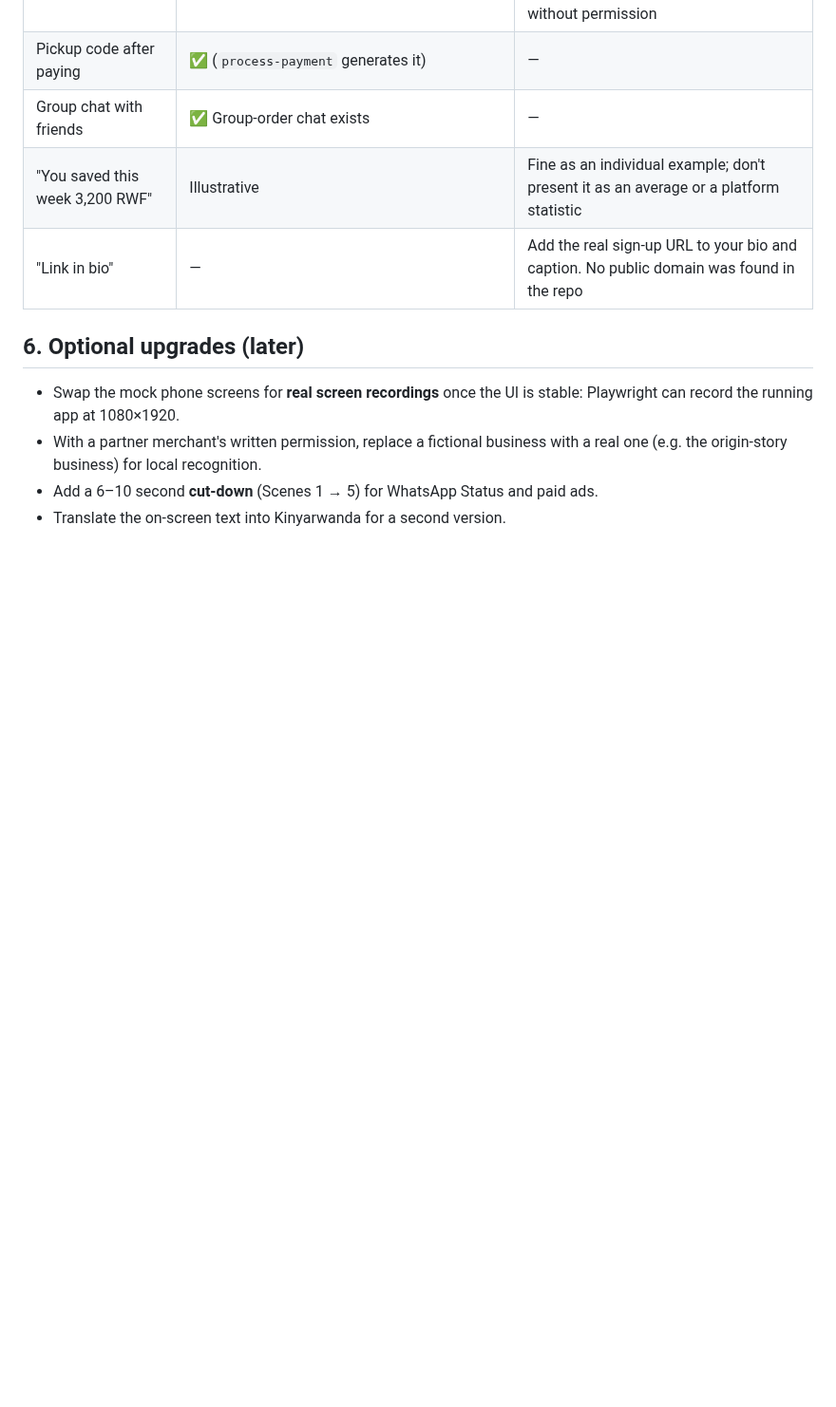
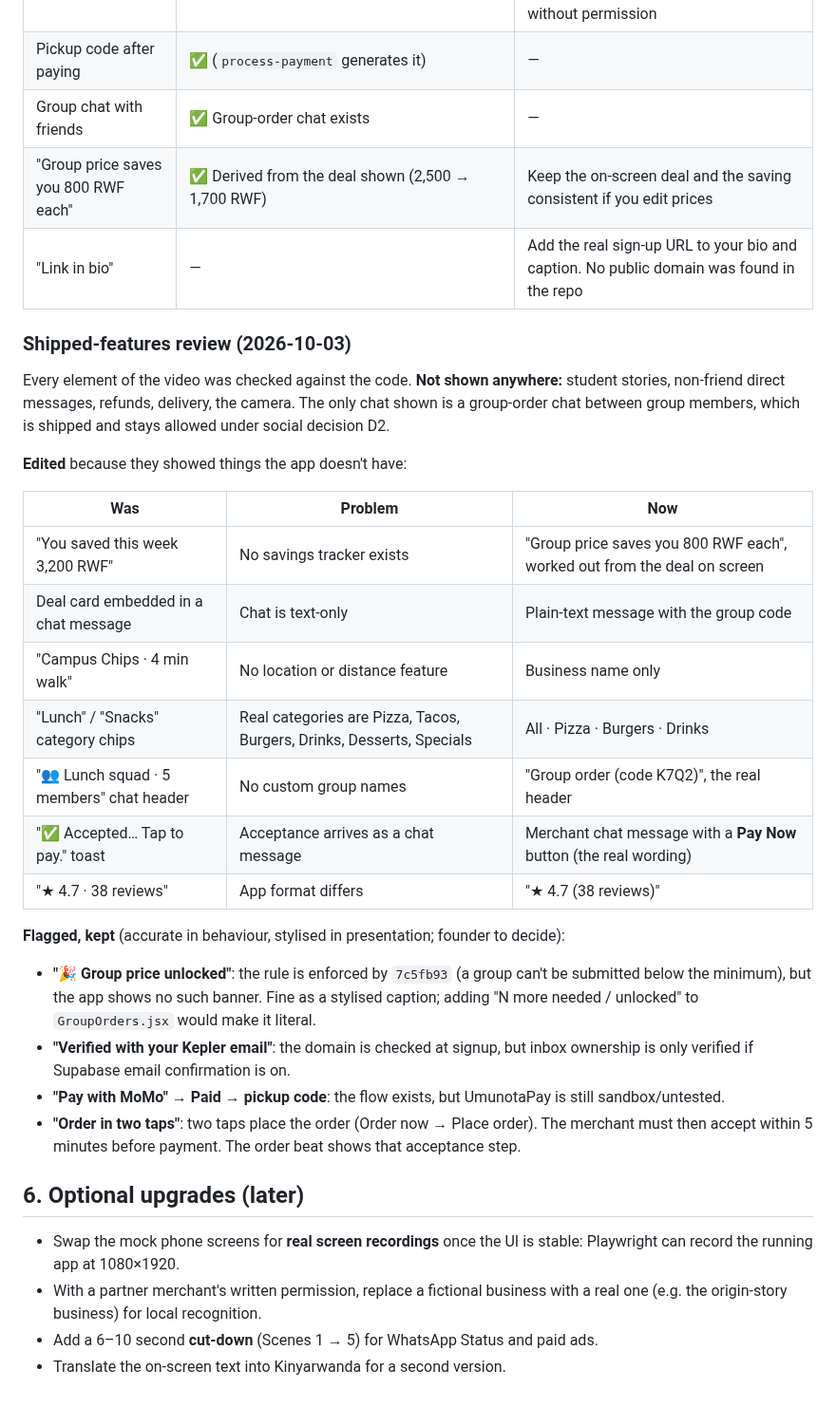
Before and after one commit to tangaza360-max/unipicks, a Markdown page: docs/video-explainer/assets.md, the part around the change. Shown at 95% size. Rendered like a GitHub page; blank space fills up the shorter version.

```diff
--- a/docs/video-explainer/assets.md
+++ b/docs/video-explainer/assets.md
@@ -73,8 +73,30 @@ The video promises features. Make sure each promise is true in the live app, bot
 | "Pay with MoMo" | ⚠️ UmunotaPay integration is **sandbox/untested** | Run one live end-to-end payment before launch. Use "MoMo" as a generic term: **don't** use MTN's logo or yellow branding without permission |
 | Pickup code after paying | ✅ (`process-payment` generates it) | — |
 | Group chat with friends | ✅ Group-order chat exists | — |
-| "You saved this week 3,200 RWF" | Illustrative | Fine as an individual example; don't present it as an average or a platform statistic |
+| "Group price saves you 800 RWF each" | ✅ Derived from the deal shown (2,500 → 1,700 RWF) | Keep the on-screen deal and the saving consistent if you edit prices |
 | "Link in bio" | — | Add the real sign-up URL to your bio and caption. No public domain was found in the repo |
+
+### Shipped-features review (2026-10-03)
+
+Every element of the video was checked against the code. **Not shown anywhere:** student stories, non-friend direct messages, refunds, delivery, the camera. The only chat shown is a group-order chat between group members, which is shipped and stays allowed under social decision D2.
+
+**Edited** because they showed things the app doesn't have:
+
+| Was | Problem | Now |
+|---|---|---|
+| "You saved this week 3,200 RWF" | No savings tracker exists | "Group price saves you 800 RWF each", worked out from the deal on screen |
+| Deal card embedded in a chat message | Chat is text-only | Plain-text message with the group code |
+| "Campus Chips · 4 min walk" | No location or distance feature | Business name only |
+| "Lunch" / "Snacks" category chips | Real categories are Pizza, Tacos, Burgers, Drinks, Desserts, Specials | All · Pizza · Burgers · Drinks |
+| "👥 Lunch squad · 5 members" chat header | No custom group names | "Group order (code K7Q2)", the real header |
+| "✅ Accepted… Tap to pay." toast | Acceptance arrives as a chat message | Merchant chat message with a **Pay Now** button (the real wording) |
+| "★ 4.7 · 38 reviews" | App format differs | "★ 4.7 (38 reviews)" |
+
+**Flagged, kept** (accurate in behaviour, stylised in presentation; founder to decide):
+- **"🎉 Group price unlocked"**: the rule is enforced by `7c5fb93` (a group can't be submitted below the minimum), but the app shows no such banner. Fine as a stylised caption; adding "N more needed / unlocked" to `GroupOrders.jsx` would make it literal.
+- **"Verified with your Kepler email"**: the domain is checked at signup, but inbox ownership is only verified if Supabase email confirmation is on.
+- **"Pay with MoMo" → Paid → pickup code**: the flow exists, but UmunotaPay is still sandbox/untested.
+- **"Order in two taps"**: two taps place the order (Order now → Place order). The merchant must then accept within 5 minutes before payment. The order beat shows that acceptance step.
 
 ## 6. Optional upgrades (later)
 
```
Also changed, not shown: docs/video-explainer/script.md (+4 -4 lines), docs/video-explainer/storyboard.md (+4 -4 lines), docs/video-explainer/storyboard-16x9.jpg, docs/video-explainer/storyboard-vertical.jpg, 3 other files.
